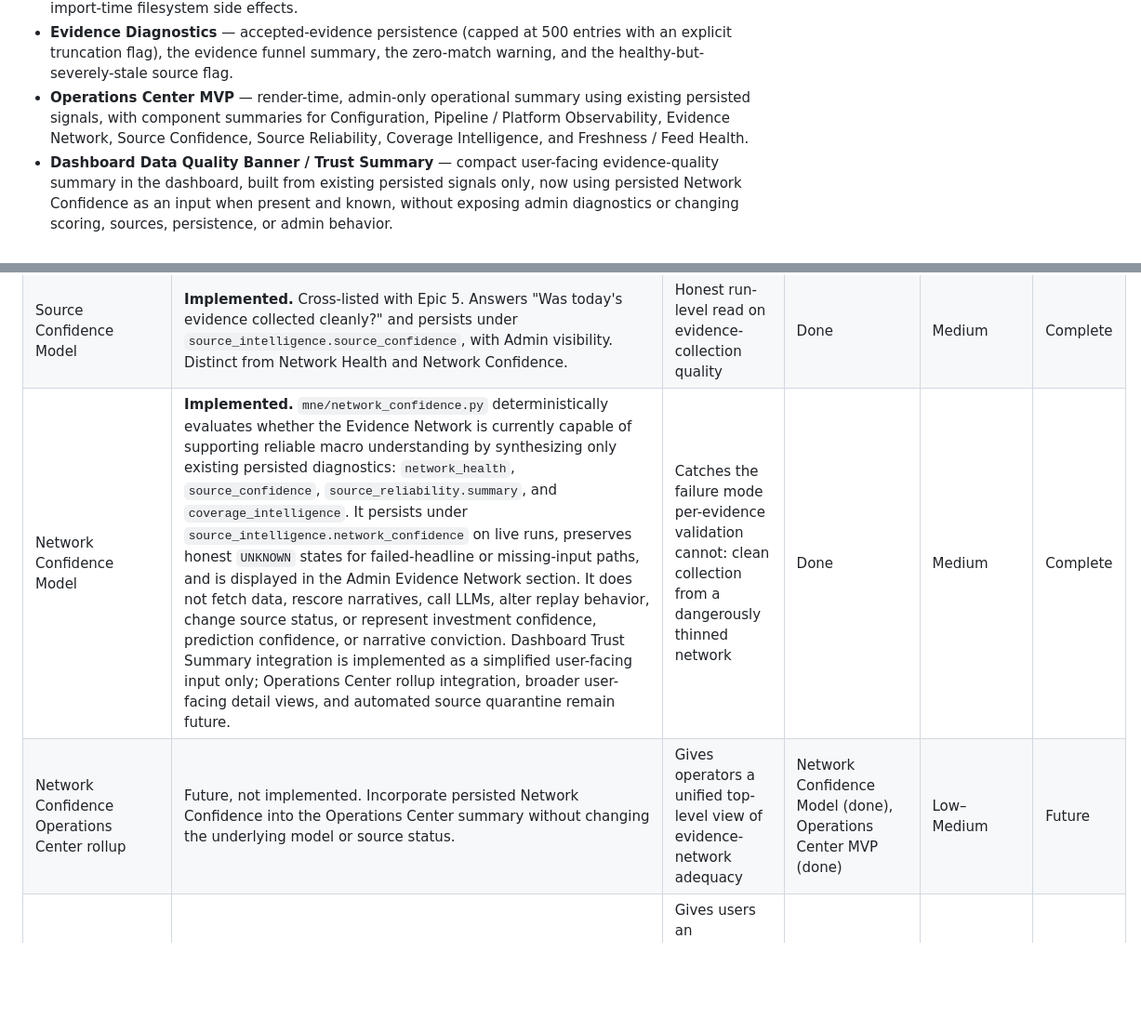
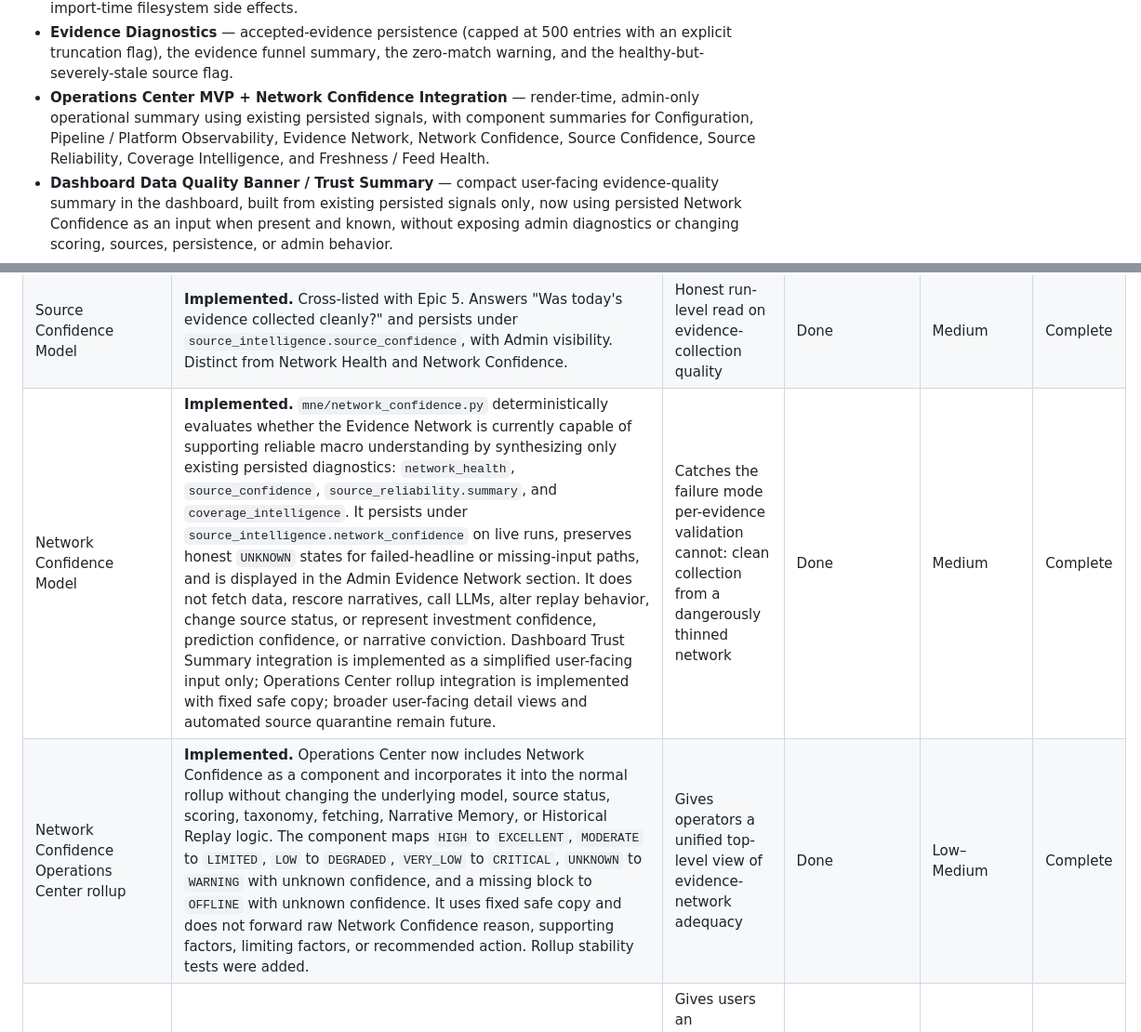
Before and after one commit to nexusunites/macro-narrative-engine, a Markdown page: docs/product_backlog.md, 2 parts joined by grey strips. Shown at 93% size. Rendered like a GitHub page; blank space fills up the shorter version.

Commit message:
Update backlog for Operations Center Network Confidence

```diff
--- a/docs/product_backlog.md
+++ b/docs/product_backlog.md
@@ -26,7 +26,7 @@ The following major platform capabilities are considered complete as part of **P
 - **Platform Observability (POL)** — per-stage pipeline telemetry, run metadata, and engine version reporting.
 - **Configuration Portability** — environment-driven, cross-platform data directory resolution with no import-time filesystem side effects.
 - **Evidence Diagnostics** — accepted-evidence persistence (capped at 500 entries with an explicit truncation flag), the evidence funnel summary, the zero-match warning, and the healthy-but-severely-stale source flag.
-- **Operations Center MVP** — render-time, admin-only operational summary using existing persisted signals, with component summaries for Configuration, Pipeline / Platform Observability, Evidence Network, Source Confidence, Source Reliability, Coverage Intelligence, and Freshness / Feed Health.
+- **Operations Center MVP + Network Confidence Integration** — render-time, admin-only operational summary using existing persisted signals, with component summaries for Configuration, Pipeline / Platform Observability, Evidence Network, Network Confidence, Source Confidence, Source Reliability, Coverage Intelligence, and Freshness / Feed Health.
 - **Dashboard Data Quality Banner / Trust Summary** — compact user-facing evidence-quality summary in the dashboard, built from existing persisted signals only, now using persisted Network Confidence as an input when present and known, without exposing admin diagnostics or changing scoring, sources, persistence, or admin behavior.
 - **Research Workspace MVP + UX Polish + Evidence Reader Panel** — `/research` selector, narrative investigation page, dashboard entry-point wiring, admin-gated observability reference, paced investigation zones, readable evidence display, neutral coverage explanation, calm event lifecycle empty state, selectable Supporting Evidence cards, headline-level Evidence Reader side panel, original article access when available, calm unavailable state for missing URLs, and admin boundary are implemented.
 - **Historical Replay Foundation + Admin Console + Historical Research Workspace Integration** — replay request creation, historical evidence selection with publication and knowledge-boundary cutoffs, ineligible evidence exclusion, accepted eligible evidence inclusion, deterministic theme/group replay wrapper, isolated replay persistence under configured replay storage, replay metadata, config portability, no-live-fetch replay behavior, determinism tests, cross-validation against known live run scores from the same accepted evidence, the admin-only `/admin` replay trigger/summary console, and the admin-gated replay research view are implemented and verified.
@@ -236,8 +236,8 @@ This is a summary for orientation only — each system's canonical reference is
 | Source Reliability / Quarantine Tracking | **Implemented.** `mne/source_reliability.py` evaluates repeated source weakness across recent persisted runs using `source_reliability_thresholds`, persists `source_intelligence.source_reliability` every run, and exposes recommendations in the Admin Source Reliability / Quarantine Tracking section. Recommendation-only: source status changes remain manual. | Gives admins a direct read on persistent source weakness without silently changing the evidence network | Done | Medium | Complete |
 | Source Quarantine automation | Future, not implemented. Automatically changing source status based on reliability findings remains out of scope; source disable/quarantine/enable decisions are still manual. | Prevents a quietly-degraded source from going unnoticed indefinitely once operational controls are deliberately enabled | Source Reliability / Quarantine Tracking (done), source-status governance, Operations Center MVP (done) | Medium | Future |
 | Source Confidence Model | **Implemented.** Cross-listed with Epic 5. Answers "Was today's evidence collected cleanly?" and persists under `source_intelligence.source_confidence`, with Admin visibility. Distinct from Network Health and Network Confidence. | Honest run-level read on evidence-collection quality | Done | Medium | Complete |
-| Network Confidence Model | **Implemented.** `mne/network_confidence.py` deterministically evaluates whether the Evidence Network is currently capable of supporting reliable macro understanding by synthesizing only existing persisted diagnostics: `network_health`, `source_confidence`, `source_reliability.summary`, and `coverage_intelligence`. It persists under `source_intelligence.network_confidence` on live runs, preserves honest `UNKNOWN` states for failed-headline or missing-input paths, and is displayed in the Admin Evidence Network section. It does not fetch data, rescore narratives, call LLMs, alter replay behavior, change source status, or represent investment confidence, prediction confidence, or narrative conviction. Dashboard Trust Summary integration is implemented as a simplified user-facing input only; Operations Center rollup integration, broader user-facing detail views, and automated source quarantine remain future. | Catches the failure mode per-evidence validation cannot: clean collection from a dangerously thinned network | Done | Medium | Complete |
-| Network Confidence Operations Center rollup | Future, not implemented. Incorporate persisted Network Confidence into the Operations Center summary without changing the underlying model or source status. | Gives operators a unified top-level view of evidence-network adequacy | Network Confidence Model (done), Operations Center MVP (done) | Low–Medium | Future |
+| Network Confidence Model | **Implemented.** `mne/network_confidence.py` deterministically evaluates whether the Evidence Network is currently capable of supporting reliable macro understanding by synthesizing only existing persisted diagnostics: `network_health`, `source_confidence`, `source_reliability.summary`, and `coverage_intelligence`. It persists under `source_intelligence.network_confidence` on live runs, preserves honest `UNKNOWN` states for failed-headline or missing-input paths, and is displayed in the Admin Evidence Network section. It does not fetch data, rescore narratives, call LLMs, alter replay behavior, change source status, or represent investment confidence, prediction confidence, or narrative conviction. Dashboard Trust Summary integration is implemented as a simplified user-facing input only; Operations Center rollup integration is implemented with fixed safe copy; broader user-facing detail views and automated source quarantine remain future. | Catches the failure mode per-evidence validation cannot: clean collection from a dangerously thinned network | Done | Medium | Complete |
+| Network Confidence Operations Center rollup | **Implemented.** Operations Center now includes Network Confidence as a component and incorporates it into the normal rollup without changing the underlying model, source status, scoring, taxonomy, fetching, Narrative Memory, or Historical Replay logic. The component maps `HIGH` to `EXCELLENT`, `MODERATE` to `LIMITED`, `LOW` to `DEGRADED`, `VERY_LOW` to `CRITICAL`, `UNKNOWN` to `WARNING` with unknown confidence, and a missing block to `OFFLINE` with unknown confidence. It uses fixed safe copy and does not forward raw Network Confidence reason, supporting factors, limiting factors, or recommended action. Rollup stability tests were added. | Gives operators a unified top-level view of evidence-network adequacy | Done | Low–Medium | Complete |
 | Network Confidence Dashboard Trust Summary integration | **Implemented.** The user-facing Dashboard Trust Summary now uses persisted `source_intelligence.network_confidence.network_confidence_state` when present and known, translating it into simplified evidence-base labels: Strong, Usable, Limited, or Thin evidence base. `UNKNOWN` or missing Network Confidence falls back to the legacy dashboard trust heuristic. The dashboard still shows a simplified trust summary and does not expose Network Confidence internals, admin reasons, supporting factors, limiting factors, recommendations, raw enums, or admin diagnostics. | Gives users an appropriately scoped evidence-network adequacy signal without turning the dashboard into an admin diagnostics surface | Done | Medium | Complete |
 | Network Confidence user-facing display | Future, not implemented. Any non-admin display outside the Dashboard Trust Summary remains deliberately unbuilt. | Keeps advanced network diagnostics out of user workflows until the product language is deliberately scoped | Network Confidence Model (done), Research Workspace / Dashboard UX scope | Medium | Future |
 | Non-headline connectors (Phase 2) | SEC filings, transcripts, government publications, and other evidence types | Richer, more diverse evidence base | Evidence Normalization Layer (done, proven with headlines only) | High | Future |
```
Also changed, not shown: other parts of docs/product_backlog.md (+5 -5 lines).
